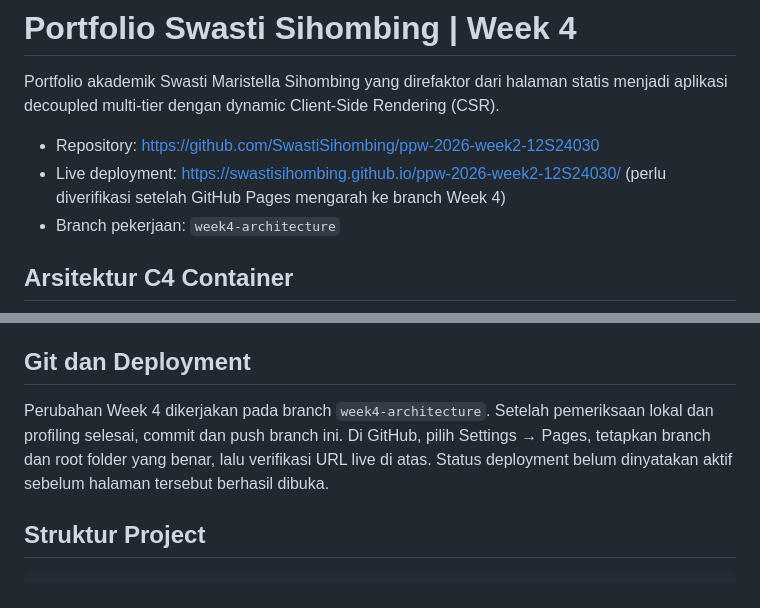
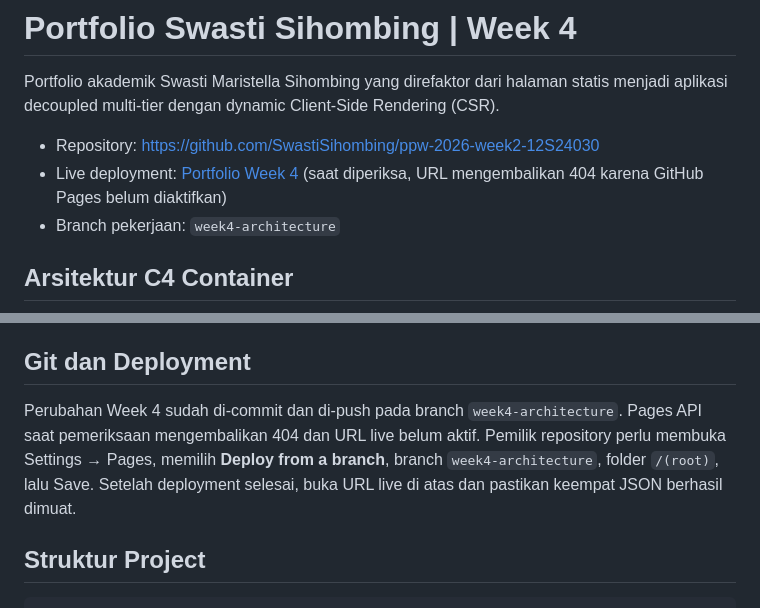
Before and after one commit to SwastiSihombing/ppw-2026-week2-12S24030, a Markdown page: README.md, 2 parts joined by grey strips. Rendered like a GitHub page.

Commit message:
docs(week4): note Pages setup requirement

```diff
--- a/README.md
+++ b/README.md
@@ -3,7 +3,7 @@
 Portfolio akademik Swasti Maristella Sihombing yang direfaktor dari halaman statis menjadi aplikasi decoupled multi-tier dengan dynamic Client-Side Rendering (CSR).
 
 - Repository: https://github.com/SwastiSihombing/ppw-2026-week2-12S24030
-- Live deployment: https://swastisihombing.github.io/ppw-2026-week2-12S24030/ (perlu diverifikasi setelah GitHub Pages mengarah ke branch Week 4)
+- Live deployment: [Portfolio Week 4](https://swastisihombing.github.io/ppw-2026-week2-12S24030/) (saat diperiksa, URL mengembalikan 404 karena GitHub Pages belum diaktifkan)
 - Branch pekerjaan: `week4-architecture`
 
 ## Arsitektur C4 Container
@@ -104,7 +104,7 @@ Panduan pencatatan: buka DevTools → Network, aktifkan **Disable cache** untuk
 
 ## Git dan Deployment
 
-Perubahan Week 4 dikerjakan pada branch `week4-architecture`. Setelah pemeriksaan lokal dan profiling selesai, commit dan push branch ini. Di GitHub, pilih Settings → Pages, tetapkan branch dan root folder yang benar, lalu verifikasi URL live di atas. Status deployment belum dinyatakan aktif sebelum halaman tersebut berhasil dibuka.
+Perubahan Week 4 sudah di-commit dan di-push pada branch `week4-architecture`. Pages API saat pemeriksaan mengembalikan 404 dan URL live belum aktif. Pemilik repository perlu membuka Settings → Pages, memilih **Deploy from a branch**, branch `week4-architecture`, folder `/(root)`, lalu Save. Setelah deployment selesai, buka URL live di atas dan pastikan keempat JSON berhasil dimuat.
 
 ## Struktur Project
 
```
